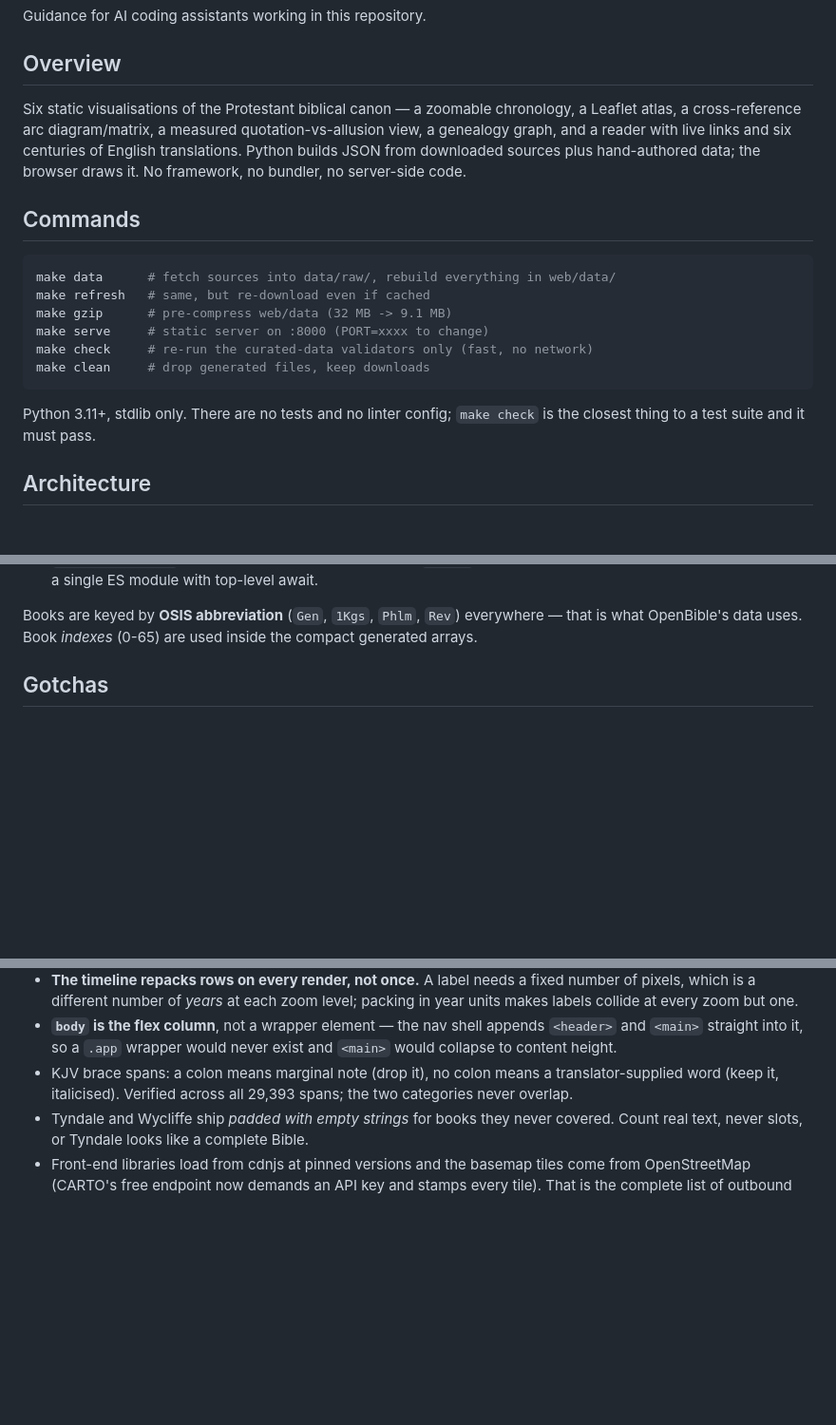
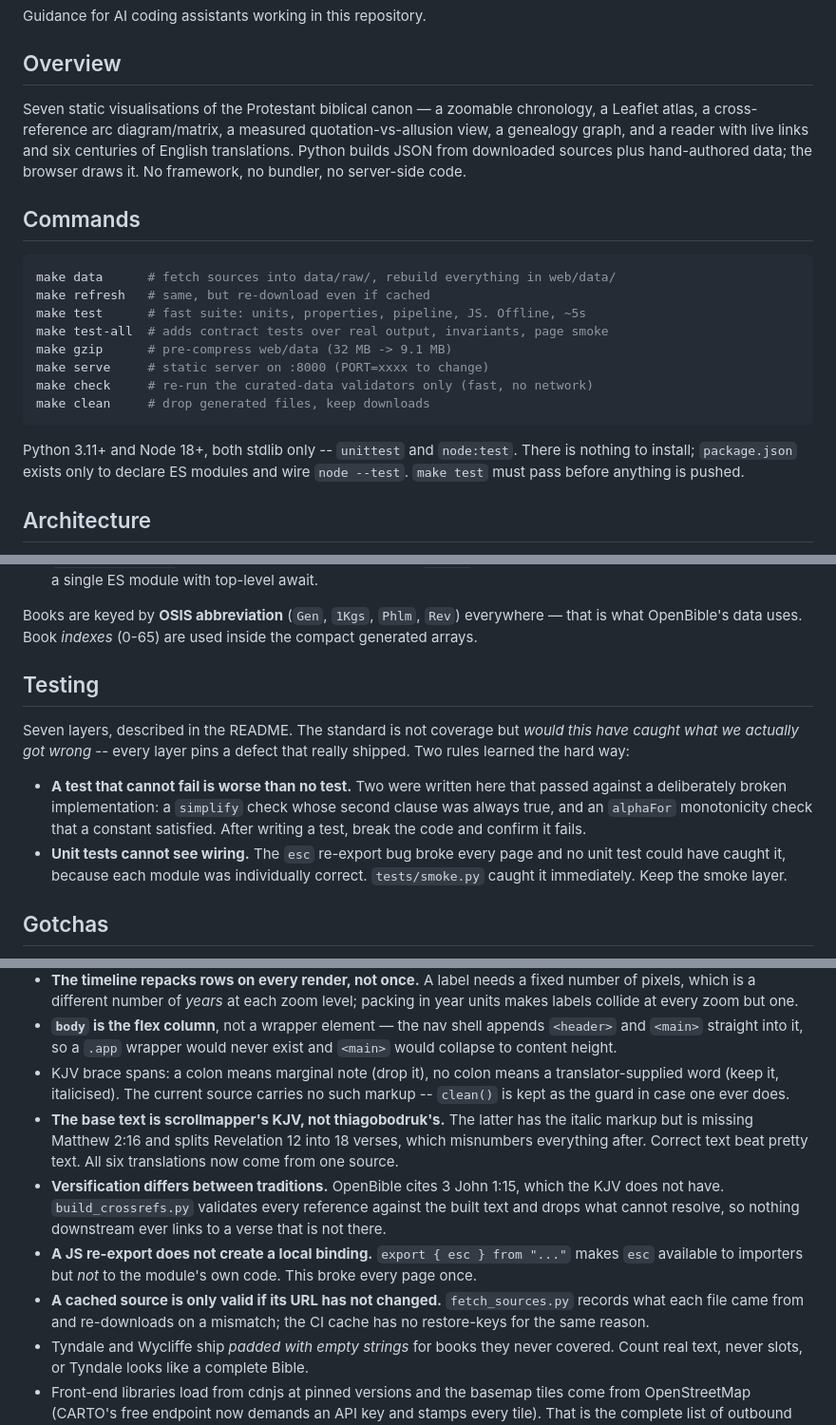
Before and after one commit to pieteradejong/bible, a Markdown page: CLAUDE.md, 3 parts joined by grey strips. Shown at 95% size. GitHub-like rendering; blank space fills up the shorter version.

Commit message:
CLAUDE.md: record the testing standard and five new gotchas
Co-Authored-By: Claude Opus 5 (1M context) <noreply@anthropic.com>
Claude-Session: https://claude.ai/code/session_01BDiT3LDDhd8tETVDT8oDoD

````diff
--- a/CLAUDE.md
+++ b/CLAUDE.md
@@ -4,7 +4,7 @@ Guidance for AI coding assistants working in this repository.
 
 ## Overview
 
-Six static visualisations of the Protestant biblical canon — a zoomable
+Seven static visualisations of the Protestant biblical canon — a zoomable
 chronology, a Leaflet atlas, a cross-reference arc diagram/matrix, a measured
 quotation-vs-allusion view, a genealogy graph, and a reader with live links and
 six centuries of English translations. Python builds JSON from downloaded
@@ -16,14 +16,17 @@ no server-side code.
 ```zsh
 make data      # fetch sources into data/raw/, rebuild everything in web/data/
 make refresh   # same, but re-download even if cached
+make test      # fast suite: units, properties, pipeline, JS. Offline, ~5s
+make test-all  # adds contract tests over real output, invariants, page smoke
 make gzip      # pre-compress web/data (32 MB -> 9.1 MB)
 make serve     # static server on :8000 (PORT=xxxx to change)
 make check     # re-run the curated-data validators only (fast, no network)
 make clean     # drop generated files, keep downloads
 ```
 
-Python 3.11+, stdlib only. There are no tests and no linter config; `make check`
-is the closest thing to a test suite and it must pass.
+Python 3.11+ and Node 18+, both stdlib only -- `unittest` and `node:test`. There
+is nothing to install; `package.json` exists only to declare ES modules and wire
+`node --test`. `make test` must pass before anything is pushed.
 
 ## Architecture
 
@@ -41,6 +44,20 @@ is the closest thing to a test suite and it must pass.
 Books are keyed by **OSIS abbreviation** (`Gen`, `1Kgs`, `Phlm`, `Rev`)
 everywhere — that is what OpenBible's data uses. Book *indexes* (0-65) are used
 inside the compact generated arrays.
+
+## Testing
+
+Seven layers, described in the README. The standard is not coverage but *would
+this have caught what we actually got wrong* -- every layer pins a defect that
+really shipped. Two rules learned the hard way:
+
+- **A test that cannot fail is worse than no test.** Two were written here that
+  passed against a deliberately broken implementation: a `simplify` check whose
+  second clause was always true, and an `alphaFor` monotonicity check that a
+  constant satisfied. After writing a test, break the code and confirm it fails.
+- **Unit tests cannot see wiring.** The `esc` re-export bug broke every page and
+  no unit test could have caught it, because each module was individually
+  correct. `tests/smoke.py` caught it immediately. Keep the smoke layer.
 
 ## Gotchas
 
@@ -73,8 +90,22 @@ inside the compact generated arrays.
   `<header>` and `<main>` straight into it, so a `.app` wrapper would never
   exist and `<main>` would collapse to content height.
 - KJV brace spans: a colon means marginal note (drop it), no colon means a
-  translator-supplied word (keep it, italicised). Verified across all 29,393
-  spans; the two categories never overlap.
+  translator-supplied word (keep it, italicised). The current source carries no
+  such markup -- `clean()` is kept as the guard in case one ever does.
+- **The base text is scrollmapper's KJV, not thiagobodruk's.** The latter has
+  the italic markup but is missing Matthew 2:16 and splits Revelation 12 into 18
+  verses, which misnumbers everything after. Correct text beat pretty text. All
+  six translations now come from one source.
+- **Versification differs between traditions.** OpenBible cites 3 John 1:15,
+  which the KJV does not have. `build_crossrefs.py` validates every reference
+  against the built text and drops what cannot resolve, so nothing downstream
+  ever links to a verse that is not there.
+- **A JS re-export does not create a local binding.** `export { esc } from "..."`
+  makes `esc` available to importers but *not* to the module's own code. This
+  broke every page once.
+- **A cached source is only valid if its URL has not changed.** `fetch_sources.py`
+  records what each file came from and re-downloads on a mismatch; the CI cache
+  has no restore-keys for the same reason.
 - Tyndale and Wycliffe ship *padded with empty strings* for books they never
   covered. Count real text, never slots, or Tyndale looks like a complete Bible.
 - Front-end libraries load from cdnjs at pinned versions and the basemap tiles
````
